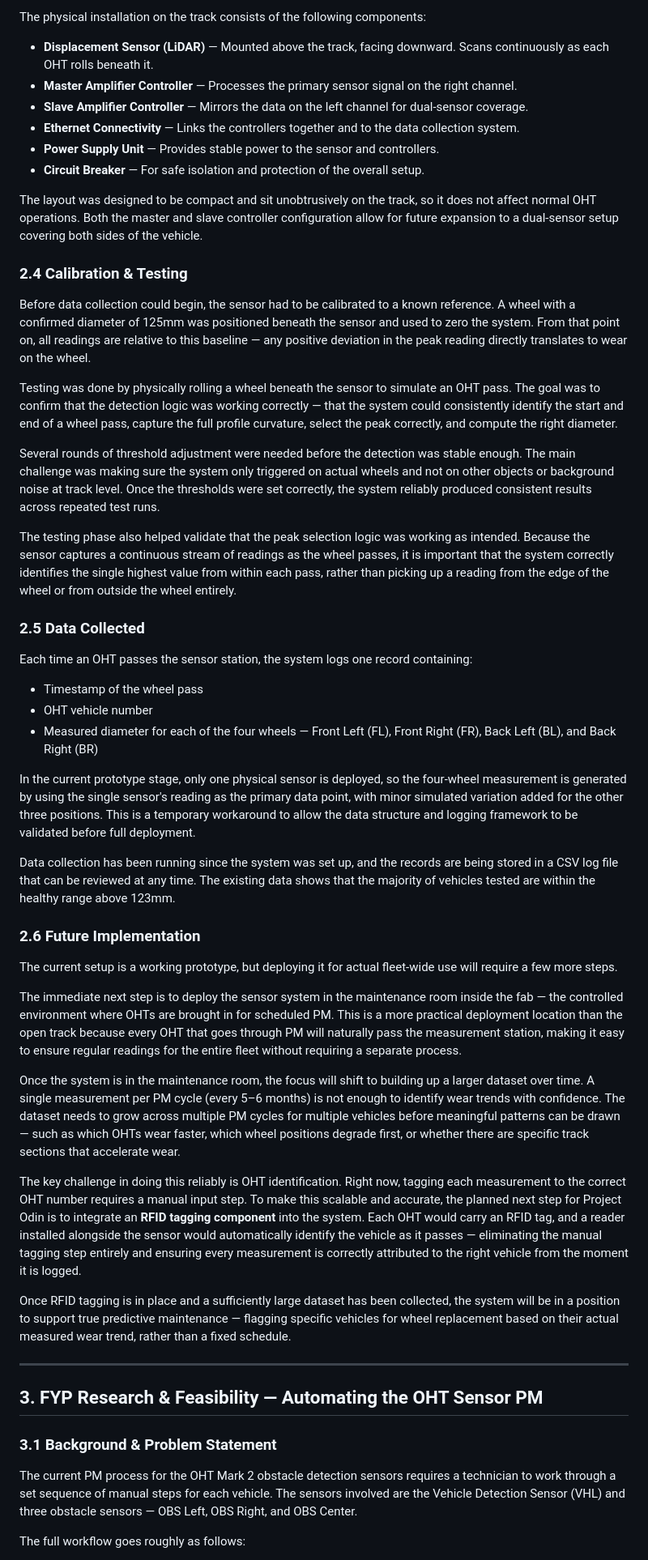
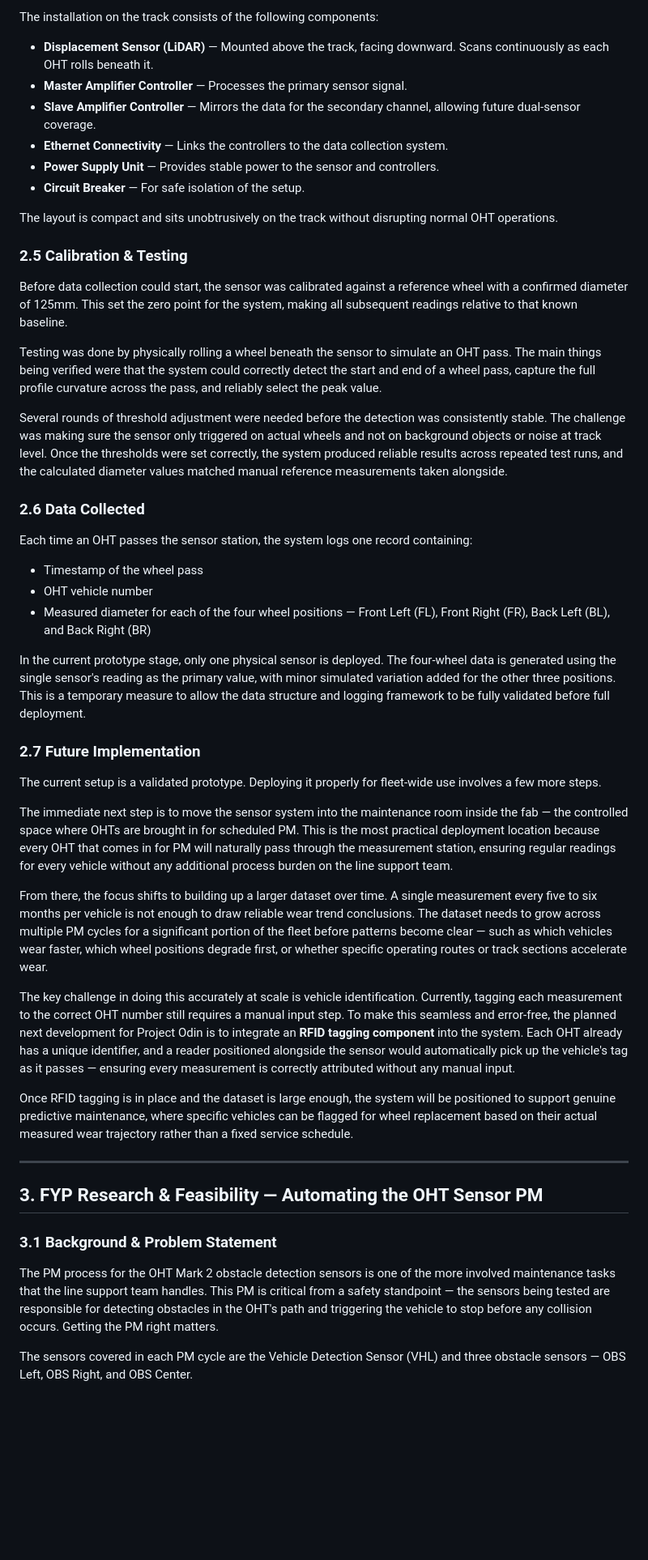
Before and after one commit to yirongtan99/OHT-PM-Simulator, a Markdown page: Report_Builder/drafts/Final_Report_Draft.md, the part around one of its changes. Shown at 81% size. Rendered like a GitHub page; blank space fills up the shorter version.

Commit message:
Update Final Report - corrected Odin vernier caliper context and FYP 3-phase roadmap

```diff
--- a/Report_Builder/drafts/Final_Report_Draft.md
+++ b/Report_Builder/drafts/Final_Report_Draft.md
@@ -52,48 +60,44 @@ The sensor is calibrated against a reference wheel with a known diameter of 125m
 
-The physical installation on the track consists of the following components:
+The installation on the track consists of the following components:
 
 - **Displacement Sensor (LiDAR)** — Mounted above the track, facing downward. Scans continuously as each OHT rolls beneath it.
-- **Master Amplifier Controller** — Processes the primary sensor signal on the right channel.
-- **Slave Amplifier Controller** — Mirrors the data on the left channel for dual-sensor coverage.
-- **Ethernet Connectivity** — Links the controllers together and to the data collection system.
+- **Master Amplifier Controller** — Processes the primary sensor signal.
+- **Slave Amplifier Controller** — Mirrors the data for the secondary channel, allowing future dual-sensor coverage.
+- **Ethernet Connectivity** — Links the controllers to the data collection system.
 - **Power Supply Unit** — Provides stable power to the sensor and controllers.
-- **Circuit Breaker** — For safe isolation and protection of the overall setup.
+- **Circuit Breaker** — For safe isolation of the setup.
 
-The layout was designed to be compact and sit unobtrusively on the track, so it does not affect normal OHT operations. Both the master and slave controller configuration allow for future expansion to a dual-sensor setup covering both sides of the vehicle.
+The layout is compact and sits unobtrusively on the track without disrupting normal OHT operations.
 
-### 2.4 Calibration & Testing
+### 2.5 Calibration & Testing
 
-Before data collection could begin, the sensor had to be calibrated to a known reference. A wheel with a confirmed diameter of 125mm was positioned beneath the sensor and used to zero the system. From that point on, all readings are relative to this baseline — any positive deviation in the peak reading directly translates to wear on the wheel.
+Before data collection could start, the sensor was calibrated against a reference wheel with a confirmed diameter of 125mm. This set the zero point for the system, making all subsequent readings relative to that known baseline.
 
-Testing was done by physically rolling a wheel beneath the sensor to simulate an OHT pass. The goal was to confirm that the detection logic was working correctly — that the system could consistently identify the start and end of a wheel pass, capture the full profile curvature, select the peak correctly, and compute the right diameter.
+Testing was done by physically rolling a wheel beneath the sensor to simulate an OHT pass. The main things being verified were that the system could correctly detect the start and end of a wheel pass, capture the full profile curvature across the pass, and reliably select the peak value.
 
-Several rounds of threshold adjustment were needed before the detection was stable enough. The main challenge was making sure the system only triggered on actual wheels and not on other objects or background noise at track level. Once the thresholds were set correctly, the system reliably produced consistent results across repeated test runs.
+Several rounds of threshold adjustment were needed before the detection was consistently stable. The challenge was making sure the sensor only triggered on actual wheels and not on background objects or noise at track level. Once the thresholds were set correctly, the system produced reliable results across repeated test runs, and the calculated diameter values matched manual reference measurements taken alongside.
 
-The testing phase also helped validate that the peak selection logic was working as intended. Because the sensor captures a continuous stream of readings as the wheel passes, it is important that the system correctly identifies the single highest value from within each pass, rather than picking up a reading from the edge of the wheel or from outside the wheel entirely.
-
-### 2.5 Data Collected
+### 2.6 Data Collected
 
 Each time an OHT passes the sensor station, the system logs one record containing:
 
 - Timestamp of the wheel pass
 - OHT vehicle number
-- Measured diameter for each of the four wheels — Front Left (FL), Front Right (FR), Back Left (BL), and Back Right (BR)
+- Measured diameter for each of the four wheel positions — Front Left (FL), Front Right (FR), Back Left (BL), and Back Right (BR)
 
-In the current prototype stage, only one physical sensor is deployed, so the four-wheel measurement is generated by using the single sensor's reading as the primary data point, with minor simulated variation added for the other three positions. This is a temporary workaround to allow the data structure and logging framework to be validated before full deployment.
+In the current prototype stage, only one physical sensor is deployed. The four-wheel data is generated using the single sensor's reading as the primary value, with minor simulated variation added for the other three positions. This is a temporary measure to allow the data structure and logging framework to be fully validated before full deployment.
 
-Data collection has been running since the system was set up, and the records are being stored in a CSV log file that can be reviewed at any time. The existing data shows that the majority of vehicles tested are within the healthy range above 123mm.
+### 2.7 Future Implementation
 
-### 2.6 Future Implementation
+The current setup is a validated prototype. Deploying it properly for fleet-wide use involves a few more steps.
 
-The current setup is a working prototype, but deploying it for actual fleet-wide use will require a few more steps.
+The immediate next step is to move the sensor system into the maintenance room inside the fab — the controlled space where OHTs are brought in for scheduled PM. This is the most practical deployment location because every OHT that comes in for PM will naturally pass through the measurement station, ensuring regular readings for every vehicle without any additional process burden on the line support team.
 
-The immediate next step is to deploy the sensor system in the maintenance room inside the fab — the controlled environment where OHTs are brought in for scheduled PM. This is a more practical deployment location than the open track because every OHT that goes through PM will naturally pass the measurement station, making it easy to ensure regular readings for the entire fleet without requiring a separate process.
+From there, the focus shifts to building up a larger dataset over time. A single measurement every five to six months per vehicle is not enough to draw reliable wear trend conclusions. The dataset needs to grow across multiple PM cycles for a significant portion of the fleet before patterns become clear — such as which vehicles wear faster, which wheel positions degrade first, or whether specific operating routes or track sections accelerate wear.
 
-Once the system is in the maintenance room, the focus will shift to building up a larger dataset over time. A single measurement per PM cycle (every 5–6 months) is not enough to identify wear trends with confidence. The dataset needs to grow across multiple PM cycles for multiple vehicles before meaningful patterns can be drawn — such as which OHTs wear faster, which wheel positions degrade first, or whether there are specific track sections that accelerate wear.
+The key challenge in doing this accurately at scale is vehicle identification. Currently, tagging each measurement to the correct OHT number still requires a manual input step. To make this seamless and error-free, the planned next development for Project Odin is to integrate an **RFID tagging component** into the system. Each OHT already has a unique identifier, and a reader positioned alongside the sensor would automatically pick up the vehicle's tag as it passes — ensuring every measurement is correctly attributed without any manual input.
 
-The key challenge in doing this reliably is OHT identification. Right now, tagging each measurement to the correct OHT number requires a manual input step. To make this scalable and accurate, the planned next step for Project Odin is to integrate an **RFID tagging component** into the system. Each OHT would carry an RFID tag, and a reader installed alongside the sensor would automatically identify the vehicle as it passes — eliminating the manual tagging step entirely and ensuring every measurement is correctly attributed to the right vehicle from the moment it is logged.
-
-Once RFID tagging is in place and a sufficiently large dataset has been collected, the system will be in a position to support true predictive maintenance — flagging specific vehicles for wheel replacement based on their actual measured wear trend, rather than a fixed schedule.
+Once RFID tagging is in place and the dataset is large enough, the system will be positioned to support genuine predictive maintenance, where specific vehicles can be flagged for wheel replacement based on their actual measured wear trajectory rather than a fixed service schedule.
 
 ---
 
@@ -101,7 +105,7 @@ Once RFID tagging is in place and a sufficiently large dataset has been collecte
 
 ### 3.1 Background & Problem Statement
 
-The current PM process for the OHT Mark 2 obstacle detection sensors requires a technician to work through a set sequence of manual steps for each vehicle. The sensors involved are the Vehicle Detection Sensor (VHL) and three obstacle sensors — OBS Left, OBS Right, and OBS Center.
+The PM process for the OHT Mark 2 obstacle detection sensors is one of the more involved maintenance tasks that the line support team handles. This PM is critical from a safety standpoint — the sensors being tested are responsible for detecting obstacles in the OHT's path and triggering the vehicle to stop before any collision occurs. Getting the PM right matters.
 
-The full workflow goes roughly as follows:
+The sensors covered in each PM cycle are the Vehicle Detection Sensor (VHL) and three obstacle sensors — OBS Left, OBS Right, and OBS Center.
 
```
Also changed, not shown: other parts of Report_Builder/drafts/Final_Report_Draft.md (+56 -43 lines).
